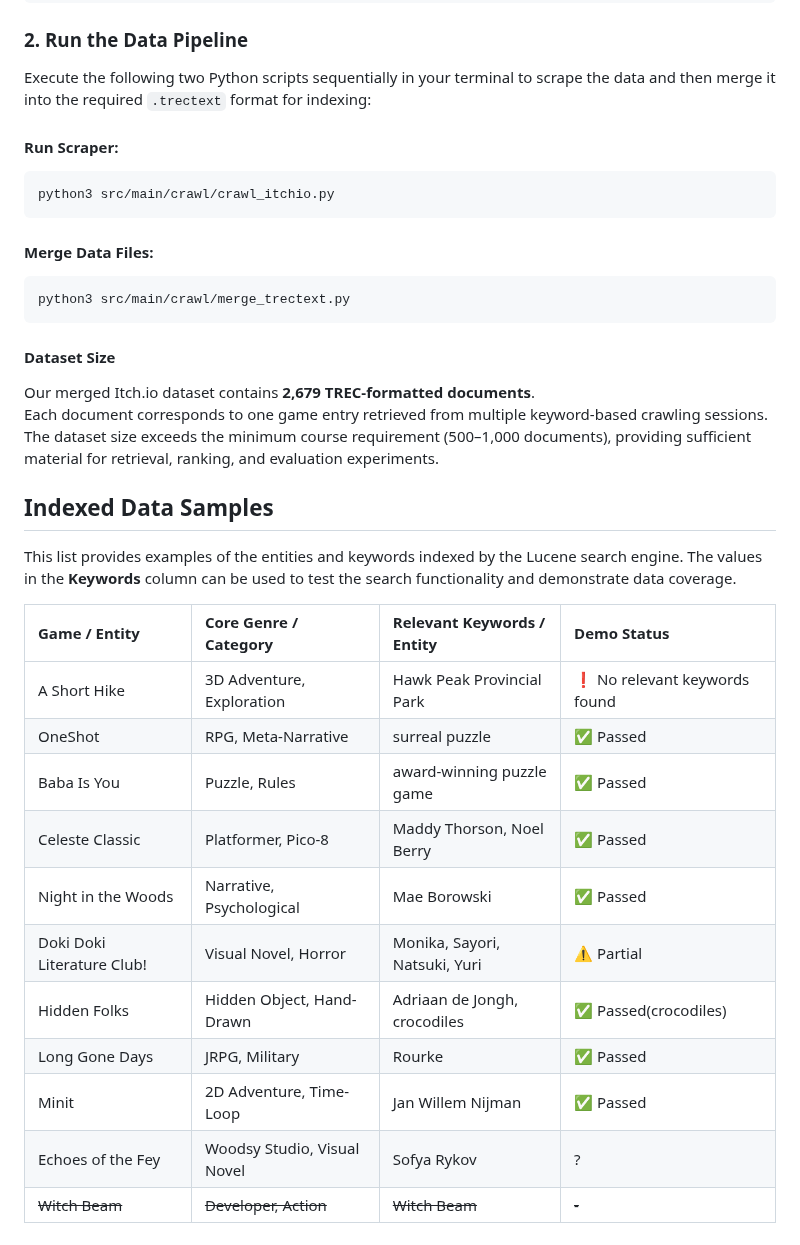
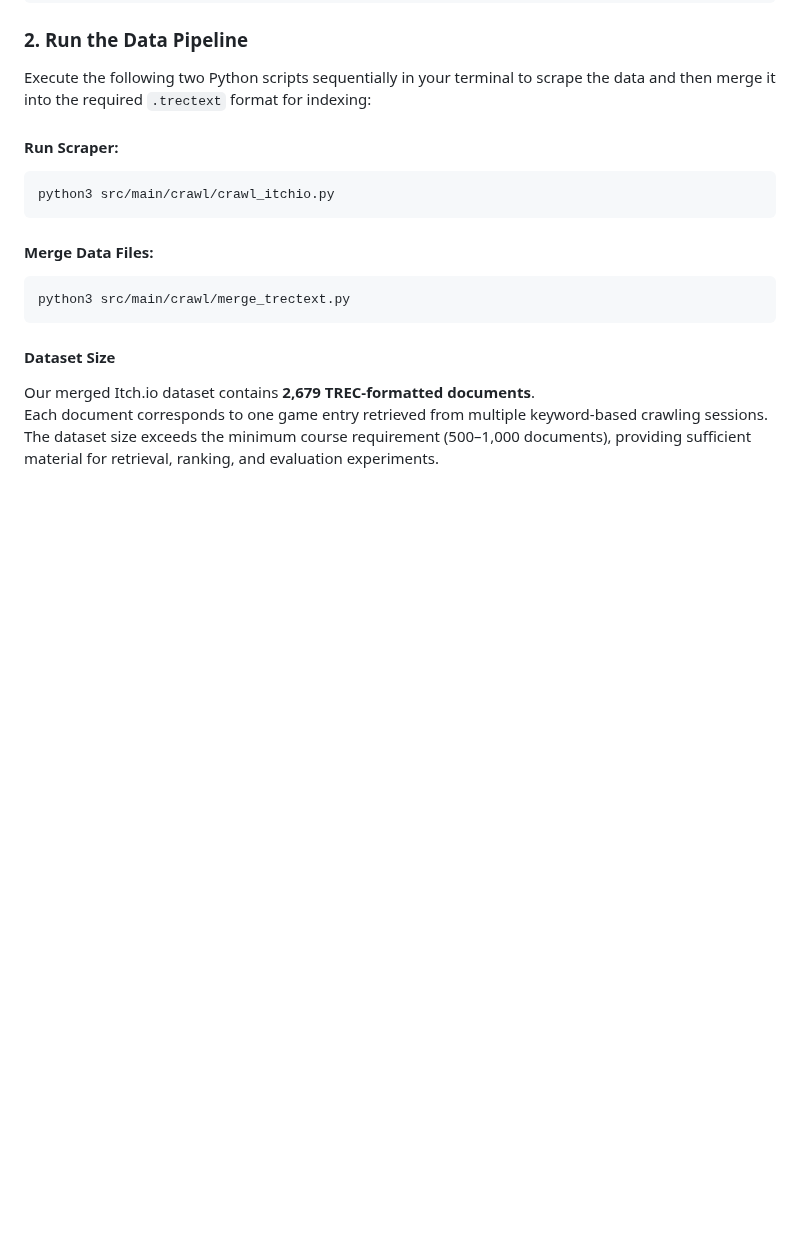
Before and after one commit to bsw30/2140_Project, a Markdown page: README.md, the part around one of its changes. GitHub-like rendering; blank space fills up the shorter version.

Commit message:
Revise README with updated instructions and cleanup
Updated run instructions and removed indexed data samples.

```diff
--- a/README.md
+++ b/README.md
@@ -136,21 +137,3 @@ Execute the following two Python scripts sequentially in your terminal to scrape
 Our merged Itch.io dataset contains **2,679 TREC-formatted documents**. \
 Each document corresponds to one game entry retrieved from multiple keyword-based crawling sessions. \
 The dataset size exceeds the minimum course requirement (500–1,000 documents), providing sufficient material for retrieval, ranking, and evaluation experiments.
-
-## Indexed Data Samples
-
-This list provides examples of the entities and keywords indexed by the Lucene search engine. The values in the **Keywords** column can be used to test the search functionality and demonstrate data coverage.
-
-| Game / Entity | Core Genre / Category | Relevant Keywords / Entity | Demo Status |
-| :--- | :--- | :--- | :--- |
-| A Short Hike | 3D Adventure, Exploration | Hawk Peak Provincial Park | ❗ No relevant keywords found |
-| OneShot | RPG, Meta-Narrative | surreal puzzle | ✅ Passed |
-| Baba Is You | Puzzle, Rules | award-winning puzzle game | ✅ Passed |
-| Celeste Classic | Platformer, Pico-8 | Maddy Thorson, Noel Berry | ✅ Passed |
-| Night in the Woods | Narrative, Psychological | Mae Borowski | ✅ Passed |
-| Doki Doki Literature Club! | Visual Novel, Horror | Monika, Sayori, Natsuki, Yuri | ⚠️ Partial |
-| Hidden Folks | Hidden Object, Hand-Drawn | Adriaan de Jongh, crocodiles | ✅ Passed(crocodiles) |
-| Long Gone Days | JRPG, Military | Rourke | ✅ Passed |
-| Minit | 2D Adventure, Time-Loop | Jan Willem Nijman | ✅ Passed |
-| Echoes of the Fey | Woodsy Studio, Visual Novel | Sofya Rykov | ? |
-| ~~Witch Beam~~ | ~~Developer, Action~~ | ~~Witch Beam~~ | ~~-~~ |
```
Also changed, not shown: other parts of README.md (+3 -2 lines).
